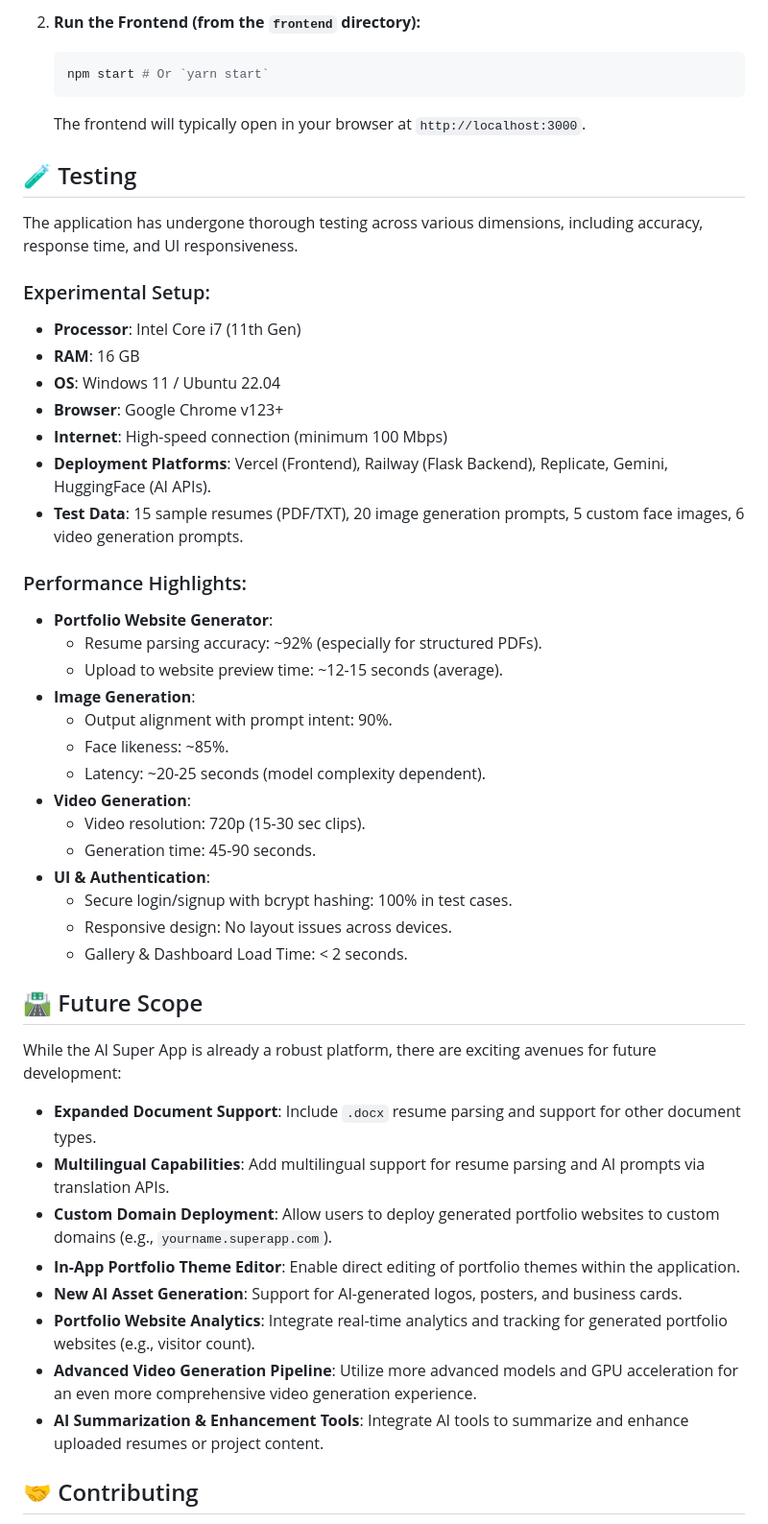
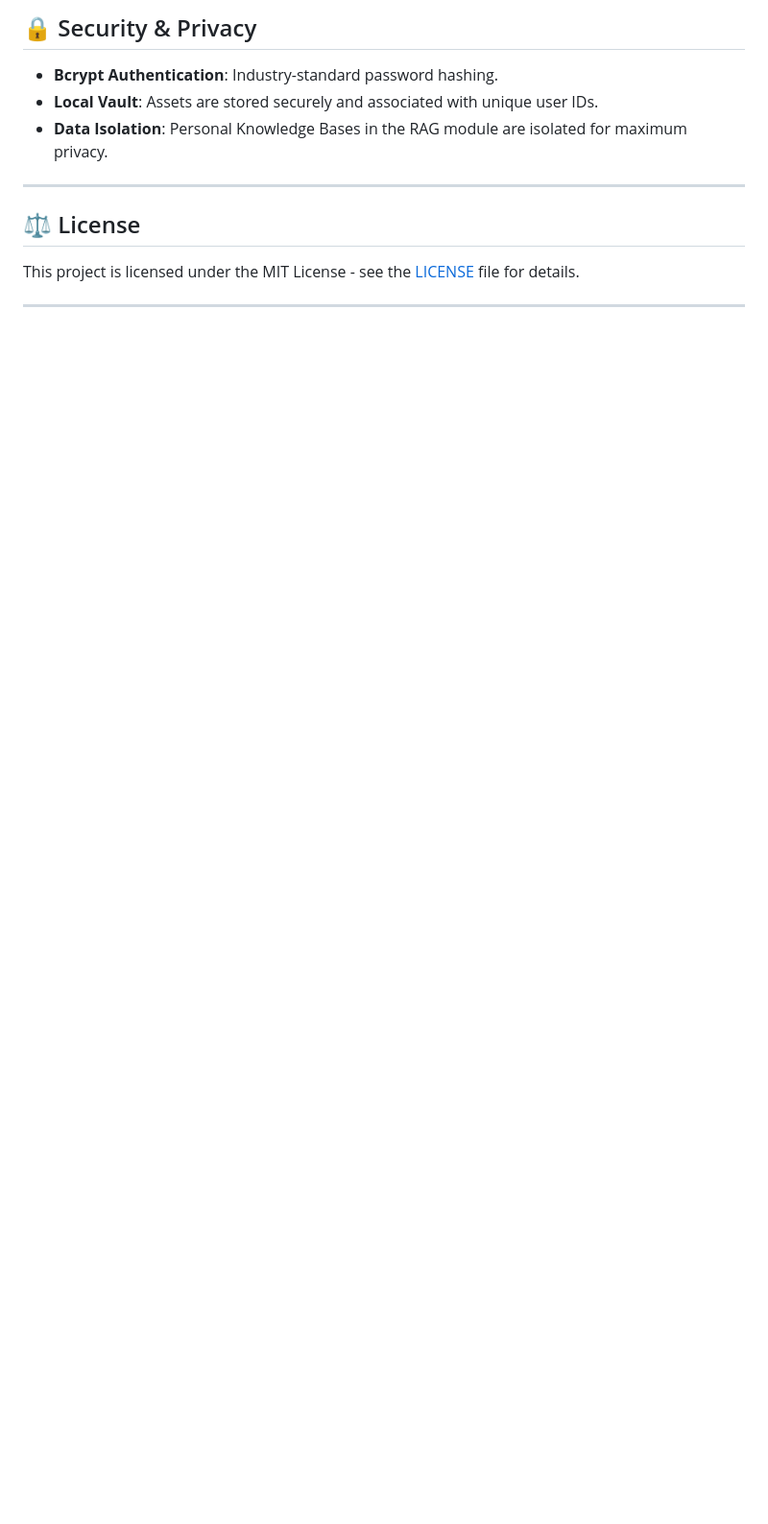
Before and after one commit to alokagarwal565/AI-Super-App, a Markdown page: README.md, the part around one of its changes. Shown at 96% size. GitHub-like rendering; blank space fills up the shorter version.

````diff
--- a/README.md
+++ b/README.md
@@ -107,51 +107,13 @@ To get a local copy up and running, follow these simple steps.
 
-2.  **Run the Frontend (from the `frontend` directory):**
-    ```bash
-    npm start # Or `yarn start`
-    ```
-    The frontend will typically open in your browser at `http://localhost:3000`.
+## 🔒 Security & Privacy
+*   **Bcrypt Authentication**: Industry-standard password hashing.
+*   **Local Vault**: Assets are stored securely and associated with unique user IDs.
+*   **Data Isolation**: Personal Knowledge Bases in the RAG module are isolated for maximum privacy.
 
-## 🧪 Testing
+---
 
-The application has undergone thorough testing across various dimensions, including accuracy, response time, and UI responsiveness.
+## ⚖️ License
+This project is licensed under the MIT License - see the [LICENSE](LICENSE) file for details.
 
-### Experimental Setup:
-* **Processor**: Intel Core i7 (11th Gen)
-* **RAM**: 16 GB
-* **OS**: Windows 11 / Ubuntu 22.04
-* **Browser**: Google Chrome v123+
-* **Internet**: High-speed connection (minimum 100 Mbps)
-* **Deployment Platforms**: Vercel (Frontend), Railway (Flask Backend), Replicate, Gemini, HuggingFace (AI APIs).
-* **Test Data**: 15 sample resumes (PDF/TXT), 20 image generation prompts, 5 custom face images, 6 video generation prompts.
+---
 
-### Performance Highlights:
-* **Portfolio Website Generator**:
-    * Resume parsing accuracy: ~92% (especially for structured PDFs).
-    * Upload to website preview time: ~12-15 seconds (average).
-* **Image Generation**:
-    * Output alignment with prompt intent: 90%.
-    * Face likeness: ~85%.
-    * Latency: ~20-25 seconds (model complexity dependent).
-* **Video Generation**:
-    * Video resolution: 720p (15-30 sec clips).
-    * Generation time: 45-90 seconds.
-* **UI & Authentication**:
-    * Secure login/signup with bcrypt hashing: 100% in test cases.
-    * Responsive design: No layout issues across devices.
-    * Gallery & Dashboard Load Time: < 2 seconds.
-
-## 🛣️ Future Scope
-
-While the AI Super App is already a robust platform, there are exciting avenues for future development:
-
-* **Expanded Document Support**: Include `.docx` resume parsing and support for other document types.
-* **Multilingual Capabilities**: Add multilingual support for resume parsing and AI prompts via translation APIs.
-* **Custom Domain Deployment**: Allow users to deploy generated portfolio websites to custom domains (e.g., `yourname.superapp.com`).
-* **In-App Portfolio Theme Editor**: Enable direct editing of portfolio themes within the application.
-* **New AI Asset Generation**: Support for AI-generated logos, posters, and business cards.
-* **Portfolio Website Analytics**: Integrate real-time analytics and tracking for generated portfolio websites (e.g., visitor count).
-* **Advanced Video Generation Pipeline**: Utilize more advanced models and GPU acceleration for an even more comprehensive video generation experience.
-* **AI Summarization & Enhancement Tools**: Integrate AI tools to summarize and enhance uploaded resumes or project content.
-
-## 🤝 Contributing
-
````
Also changed, not shown: other parts of README.md (+73 -93 lines).
